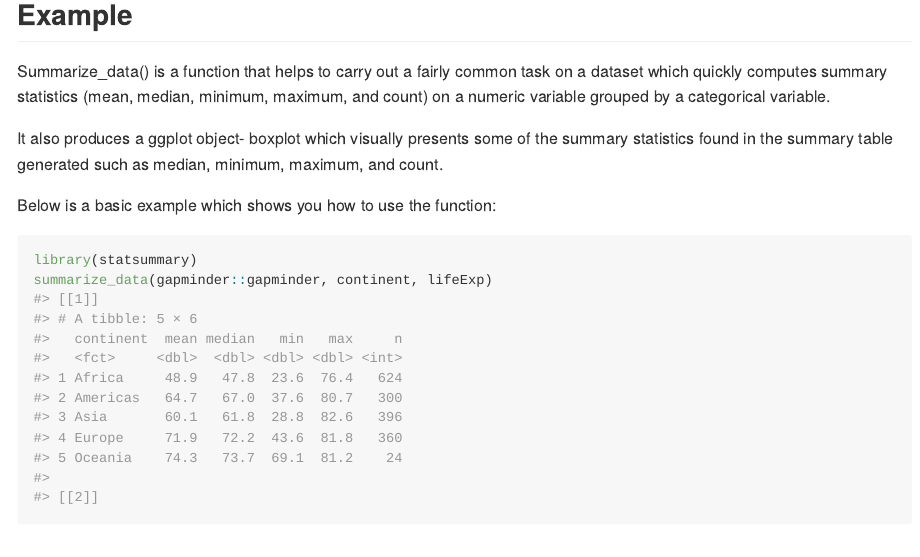
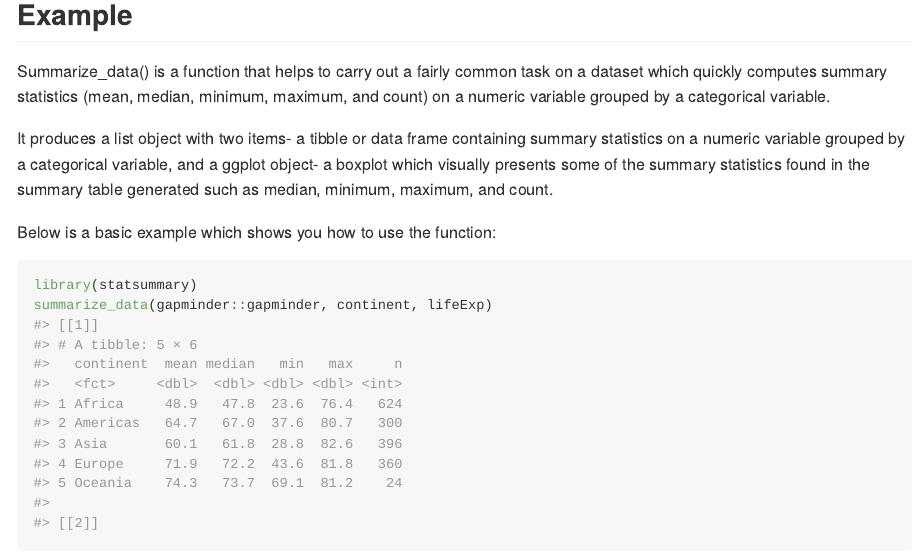
Before and after one commit to eamutaigwe/statsummary, an R Markdown document (README.Rmd): the page in a window 1100 px wide, from 370 px down. The pictures show the output file README.md that the author committed with the source, drawn offline in the style of GitHub.

Commit message:
update README.Rmd file and knit to README.md

```diff
--- a/README.Rmd
+++ b/README.Rmd
@@ -32,7 +32,7 @@ devtools::install_github("eamutaigwe/statsummary")
 
 Summarize_data() is a function that helps to carry out a fairly common task on a dataset which quickly computes summary statistics (mean, median, minimum, maximum, and count) on a numeric variable grouped by a categorical variable.
 
-It also produces a ggplot object- boxplot which visually presents some of the summary statistics found in the summary table generated such as median, minimum, maximum, and count.
+It produces a list object with two items- a tibble or data frame containing summary statistics on a numeric variable grouped by a categorical variable, and a ggplot object- a boxplot which visually presents some of the summary statistics found in the summary table generated such as median, minimum, maximum, and count.
 
 Below is a basic example which shows you how to use the function:
 
```
Also changed, not shown: README.md.
